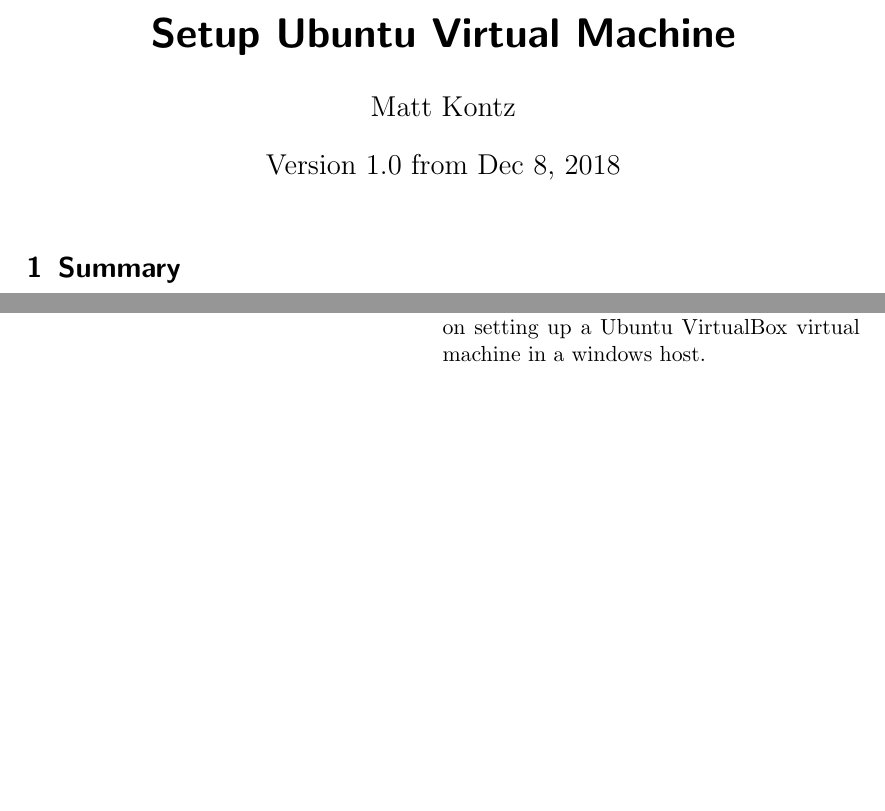
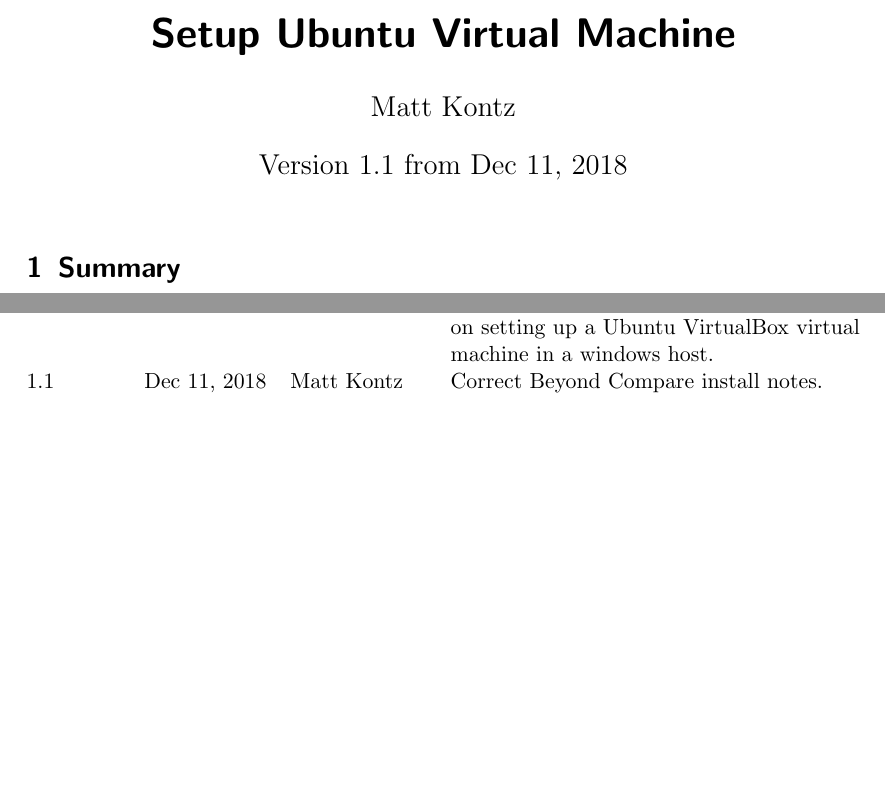
Before and after one commit to mkontz/Kontz-How-To, a LaTeX document (Ubuntu-VM/SetupUnbuntuVM.tex): two parts of pages 1 and 5 of 5, joined at a grey line, cut so that both start at the same text, the shorter picture padded with empty space. Compiled offline with pdfLaTeX; an older LaTeX class or package is replaced by its successor.

Commit message:
Corrected version info for SetupUbuntuVM.tex.

```diff
--- a/Ubuntu-VM/SetupUnbuntuVM.tex
+++ b/Ubuntu-VM/SetupUnbuntuVM.tex
@@ -161,7 +161,7 @@
 
 \begin{versionhistory}
 \vhEntry{1.0}{Dec 8, 2018}{\MEK}{Created initial version with brief directions on setting up a Ubuntu VirtualBox virtual machine in a windows host.}
-
+\vhEntry{1.1}{Dec 11, 2018}{\MEK}{Correct Beyond Compare install notes.}
 \end{versionhistory}
 
 \end{document}
```
Also changed, not shown: Ubuntu-VM/SetupUnbuntuVM.pdf.
